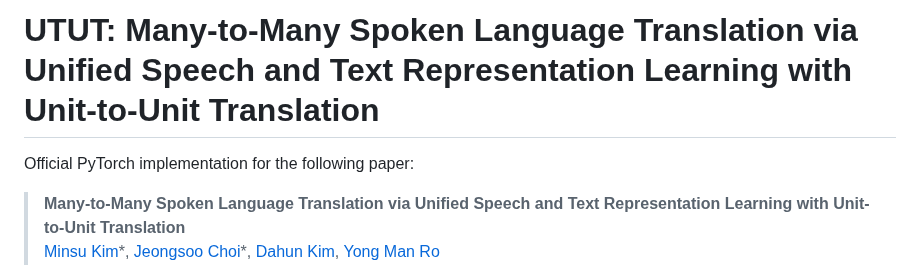
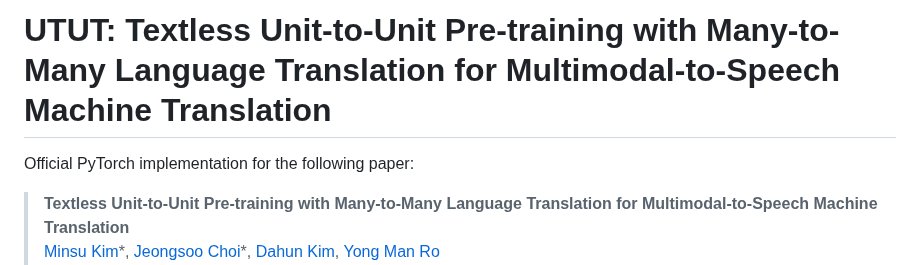
Before and after one commit to choijeongsoo/utut, a Markdown page: README.md, the part around one of its changes. Drawn GitHub-style.

```diff
--- a/README.md
+++ b/README.md
@@ -1,5 +1,5 @@
-# UTUT: Many-to-Many Spoken Language Translation via Unified Speech and Text Representation Learning with Unit-to-Unit Translation
+# UTUT: Textless Unit-to-Unit Pre-training with Many-to-Many Language Translation for Multimodal-to-Speech Machine Translation
 
 Official PyTorch implementation for the following paper:
-> **Many-to-Many Spoken Language Translation via Unified Speech and Text Representation Learning with Unit-to-Unit Translation**<br>
+> **Textless Unit-to-Unit Pre-training with Many-to-Many Language Translation for Multimodal-to-Speech Machine Translation**<br>
 > [Minsu Kim](https://sites.google.com/view/ms-dot-k)\*, [Jeongsoo Choi](https://choijeongsoo.github.io)\*, [Dahun Kim](https://mcahny.github.io), [Yong Man Ro](https://www.ivllab.kaist.ac.kr/people/professor)<br>
```
Also changed, not shown: other parts of README.md (+1 -1 lines).
